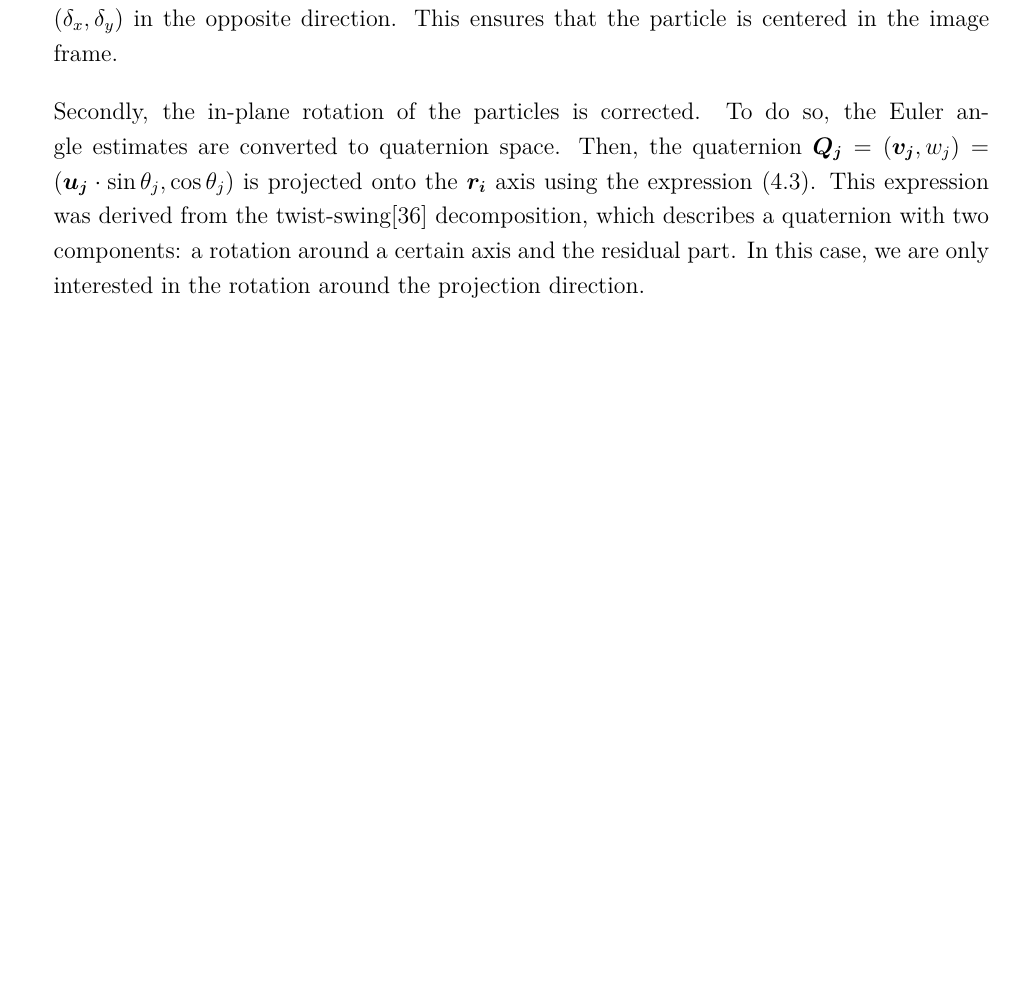
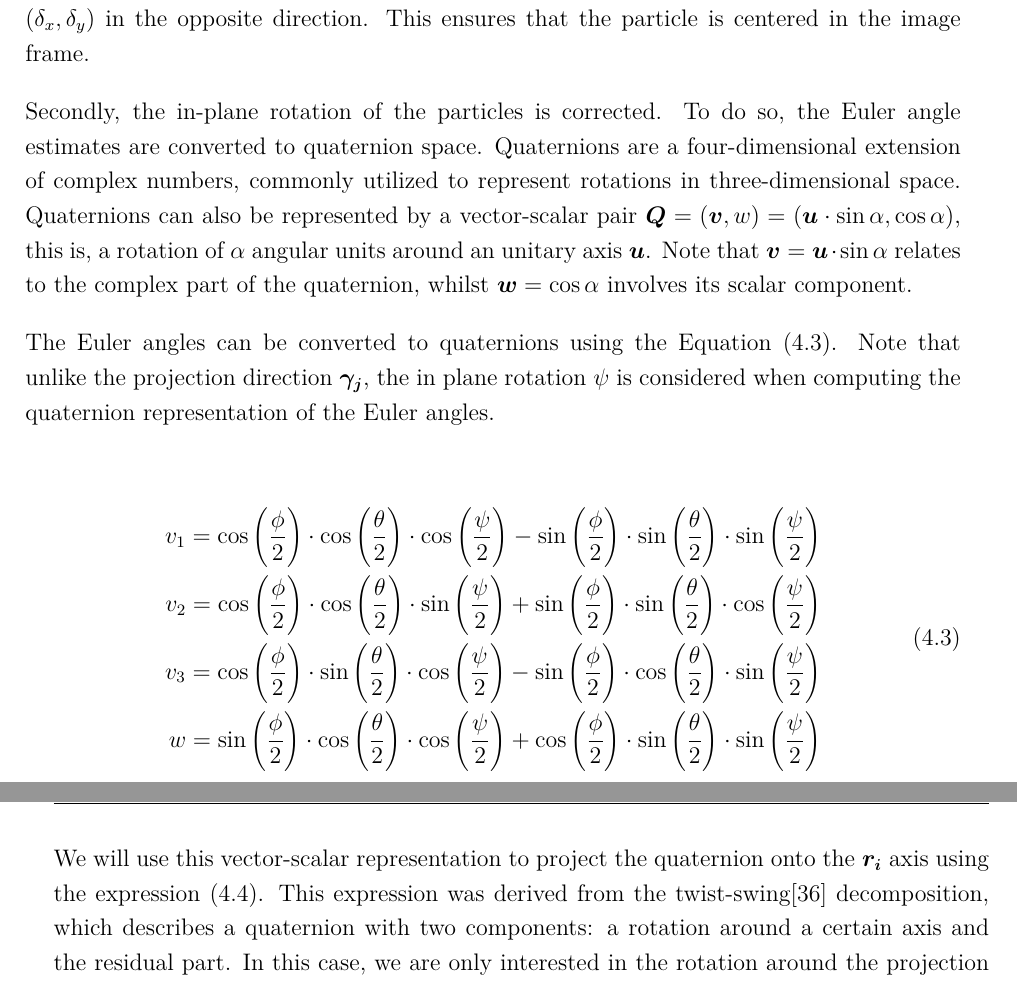
Before and after one commit to oierlauzi/tfm-muise, a LaTeX thesis (main.tex, which reads chapters/4.1-Initial partition algorithm.tex): part of page 40 of 76 before the commit and two parts of pages 41 and 42 of 76 after it, the two joined at a grey line, cut so that both start at the same text, the shorter picture padded with empty space. Compiled offline with pdfLaTeX.

Commit message:
Corrections after Narciso's feedback

```diff
--- a/chapters/4.1-Initial partition algorithm.tex
+++ b/chapters/4.1-Initial partition algorithm.tex
@@ -72,7 +79,28 @@ Before attempting any classification, images need to be aligned to one another.
 
 First, the center offset of the particles accounted by displacing them by their shift estimate $(\delta_x, \delta_y)$ in the opposite direction. This ensures that the particle is centered in the image frame.
 
-Secondly, the in-plane rotation of the particles is corrected. To do so, the Euler angle estimates are converted to quaternion space. Then, the quaternion $\bm{Q_j} = (\bm{v_j}, w_j) = (\bm{u_j} \cdot \sin\theta_j, \cos\theta_j)$ is projected onto the $\bm{r_i}$ axis using the expression \eqref{eq:4.1:twist}. This expression was derived from the twist-swing\cite{chou2018} decomposition, which describes a quaternion with two components: a rotation around a certain axis and the residual part. In this case, we are only interested in the rotation around the projection direction.
+Secondly, the in-plane rotation of the particles is corrected. To do so, the Euler angle estimates are converted to quaternion space. Quaternions are a four-dimensional extension of complex numbers, commonly utilized to represent rotations in three-dimensional space. Quaternions can also be represented by a vector-scalar pair $\bm{Q} = (\bm{v}, w) = (\bm{u} \cdot \sin\alpha, \cos\alpha)$, this is, a rotation of $\alpha$ angular units around an unitary axis $\bm{u}$. Note that $\bm {v} = \bm{u} \cdot \sin\alpha$ relates to the complex part of the quaternion, whilst $\bm {w} = \cos\alpha$ involves its scalar component.
+
+The Euler angles can be converted to quaternions using the Equation \eqref{eq:4.1:euler_to_quaternion}. Note that unlike the projection direction $\bm{\gamma_j}$, the in plane rotation $\psi$ is considered when computing the quaternion representation of the Euler angles.
+
+\begin{equation}\label{eq:4.1:euler_to_quaternion}
+\begin{split}
+    v_1 =
+    \text{cos}\left( \frac{\phi}{2} \right) \cdot \text{cos}\left( \frac{\theta}{2} \right)  \cdot \text{cos}\left( \frac{\psi}{2} \right) -
+    \text{sin}\left( \frac{\phi}{2} \right) \cdot \text{sin}\left( \frac{\theta}{2} \right)  \cdot \text{sin}\left( \frac{\psi}{2} \right) \\
+    v_2 =
+    \text{cos}\left( \frac{\phi}{2} \right) \cdot \text{cos}\left( \frac{\theta}{2} \right)  \cdot \text{sin}\left( \frac{\psi}{2} \right) +
+    \text{sin}\left( \frac{\phi}{2} \right) \cdot \text{sin}\left( \frac{\theta}{2} \right)  \cdot \text{cos}\left( \frac{\psi}{2} \right) \\
+    v_3 =
+    \text{cos}\left( \frac{\phi}{2} \right) \cdot \text{sin}\left( \frac{\theta}{2} \right)  \cdot \text{cos}\left( \frac{\psi}{2} \right) -
+    \text{sin}\left( \frac{\phi}{2} \right) \cdot \text{cos}\left( \frac{\theta}{2} \right)  \cdot \text{sin}\left( \frac{\psi}{2} \right) \\
+    w =
+    \text{sin}\left( \frac{\phi}{2} \right) \cdot \text{cos}\left( \frac{\theta}{2} \right)  \cdot \text{cos}\left( \frac{\psi}{2} \right) +
+    \text{cos}\left( \frac{\phi}{2} \right) \cdot \text{sin}\left( \frac{\theta}{2} \right)  \cdot \text{sin}\left( \frac{\psi}{2} \right)
+\end{split}
+\end{equation}
+
+We will use this vector-scalar representation to project the quaternion onto the $\bm{r_i}$ axis using the expression \eqref{eq:4.1:twist}. This expression was derived from the twist-swing\cite{chou2018} decomposition, which describes a quaternion with two components: a rotation around a certain axis and the residual part. In this case, we are only interested in the rotation around the projection direction.
 
 \begin{equation}\label{eq:4.1:twist}
     \hat{\psi} = \text{atan2}(\langle \bm{v_j}, \bm{r_i} \rangle, w)
```
Also changed, not shown: chapters/3.2-3D classification in SPA.tex (+1 -1 lines), chapters/Abstract.tex (+2 -2 lines), chapters/Resumen.tex (+2 -2 lines), figures/implementation/euler.pdf (added), figures/implementation/euler.svg (added), chapters/4.1-Initial partition algorithm.tex (17 more changed lines).
